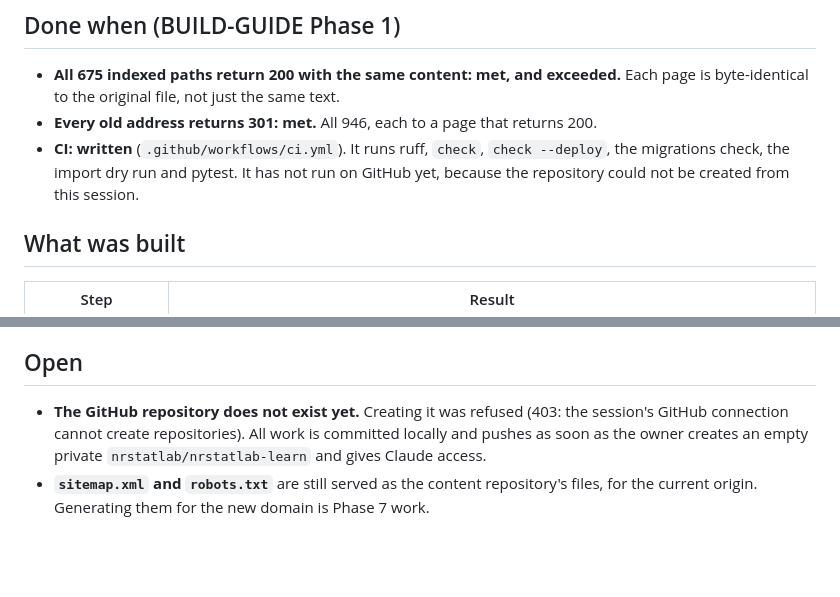
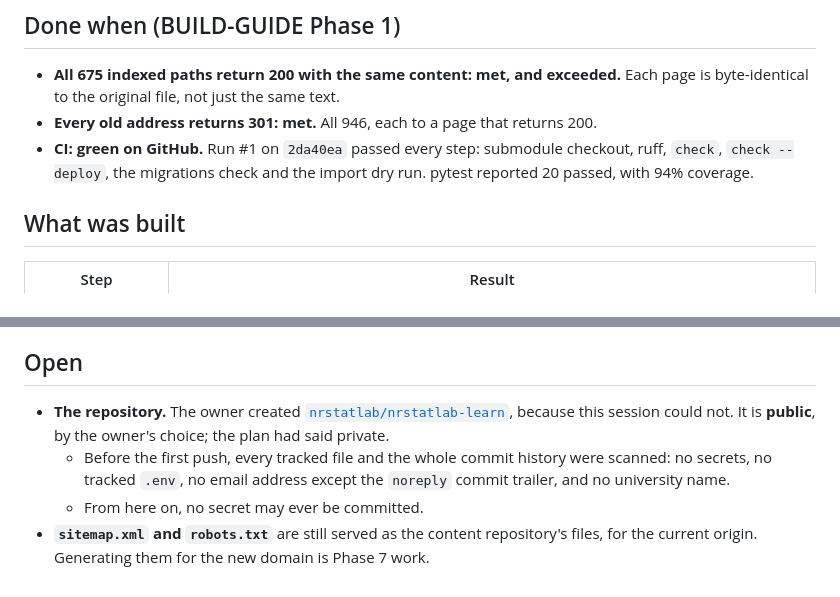
Before and after one commit to nrstatlab/nrstatlab-learn, a Markdown page: docs/PHASE-1-REPORT.md, 2 parts joined by grey strips. GitHub-like rendering; blank space fills up the shorter version.

Commit message:
Phase 1 report: CI green on GitHub; the repository is public; content pointer de5ae0d
- CI run #1 on 2da40ea passed every step, and pytest reported 20 passed
  with 94% coverage.
- The owner created the repository as public, and the plan's private
  default is recorded as overridden. Every file and all history were
  scanned for secrets and personal data before the first push.
- The content pointer moves to de5ae0d. Only the architecture note
  changed, so the import stores nothing new.

Co-Authored-By: Claude Opus 5.5 <noreply@anthropic.com>
Claude-Session: https://claude.ai/code/session_01S1fpsgx8URLf2ej6brQ5Qc

```diff
--- a/docs/PHASE-1-REPORT.md
+++ b/docs/PHASE-1-REPORT.md
@@ -7,9 +7,9 @@
 - **All 675 indexed paths return 200 with the same content: met, and exceeded.** Each page is
   byte-identical to the original file, not just the same text.
 - **Every old address returns 301: met.** All 946, each to a page that returns 200.
-- **CI: written** (`.github/workflows/ci.yml`). It runs ruff, `check`, `check --deploy`, the
-  migrations check, the import dry run and pytest. It has not run on GitHub yet, because the
-  repository could not be created from this session.
+- **CI: green on GitHub.** Run #1 on `2da40ea` passed every step: submodule checkout, ruff, `check`,
+  `check --deploy`, the migrations check and the import dry run. pytest reported 20 passed, with
+  94% coverage.
 
 ## What was built
 
@@ -94,8 +94,12 @@ Black is installed, and the target held the content submodule.
 
 ## Open
 
-- **The GitHub repository does not exist yet.** Creating it was refused (403: the session's
-  GitHub connection cannot create repositories). All work is committed locally and pushes as soon
-  as the owner creates an empty private `nrstatlab/nrstatlab-learn` and gives Claude access.
+- **The repository.** The owner created
+  [`nrstatlab/nrstatlab-learn`](https://github.com/nrstatlab/nrstatlab-learn), because this session
+  could not. It is **public**, by the owner's choice; the plan had said private.
+  - Before the first push, every tracked file and the whole commit history were scanned: no
+    secrets, no tracked `.env`, no email address except the `noreply` commit trailer, and no
+    university name.
+  - From here on, no secret may ever be committed.
 - **`sitemap.xml` and `robots.txt`** are still served as the content repository's files, for the
   current origin. Generating them for the new domain is Phase 7 work.
```
